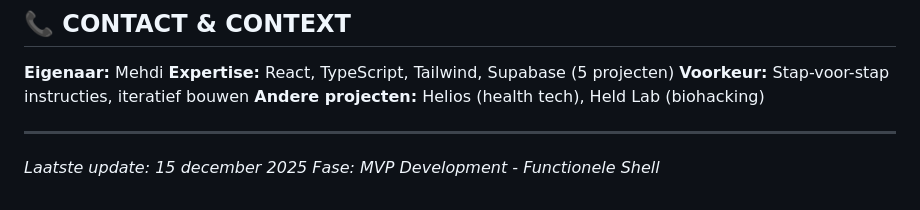
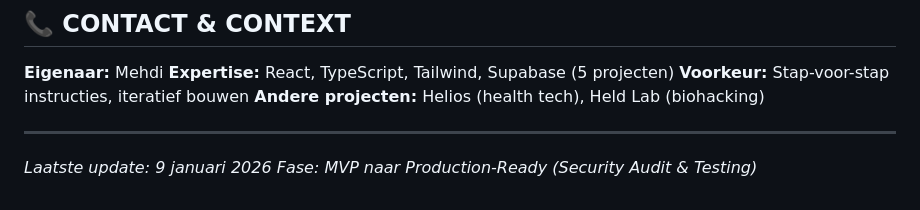
Before and after one commit to MaydayTM/mma-gym-crm, a Markdown page: CLAUDE.md, the part around one of its changes. GitHub-like rendering.

```diff
--- a/CLAUDE.md
+++ b/CLAUDE.md
@@ -599,5 +685,5 @@ vercel --prod                     # Deploy naar Vercel
 
 ---
 
-*Laatste update: 15 december 2025*
-*Fase: MVP Development - Functionele Shell*
+*Laatste update: 9 januari 2026*
+*Fase: MVP naar Production-Ready (Security Audit & Testing)*
```
Also changed, not shown: other parts of CLAUDE.md (+96 -10 lines).
